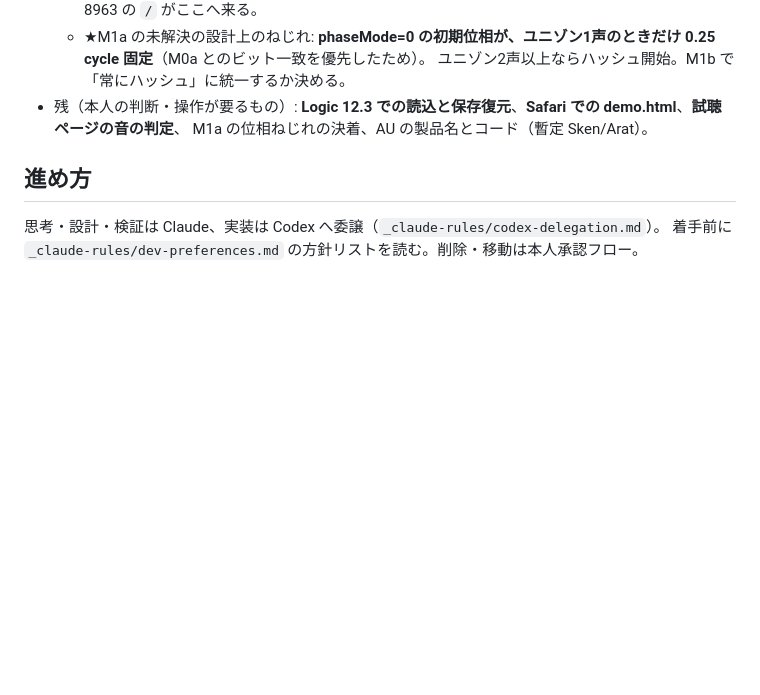
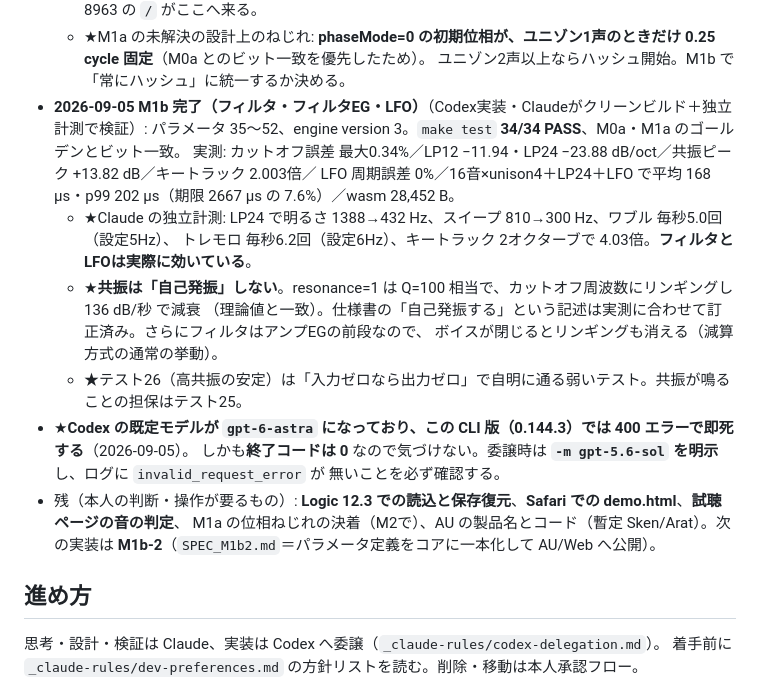
Before and after one commit to aratama-ship-it/synth-engine, a Markdown page: PROJECT_NOTES.md, the part around the change. Rendered like a GitHub page; blank space fills up the shorter version.

Commit message:
M1b の記録をPROJECT_NOTESへ
Co-Authored-By: Claude Opus 5 <noreply@anthropic.com>

```diff
--- a/PROJECT_NOTES.md
+++ b/PROJECT_NOTES.md
@@ -125,8 +125,21 @@ C++ CLIレンダラー（プリセット＋イベントJSON → WAV）を基準
   - **試聴ページ** `design/listen/index.html`（9音。M0の素の波形4種＋M1aの5種）。プレビュー 8963 の `/` がここへ来る。
   - ★M1a の未解決の設計上のねじれ: **phaseMode=0 の初期位相が、ユニゾン1声のときだけ 0.25 cycle 固定**（M0a とのビット一致を優先したため）。
     ユニゾン2声以上ならハッシュ開始。M1b で「常にハッシュ」に統一するか決める。
+- **2026-09-05 M1b 完了（フィルタ・フィルタEG・LFO）**（Codex実装・Claudeがクリーンビルド＋独立計測で検証）:
+  パラメータ 35〜52、engine version 3。`make test` **34/34 PASS**、M0a・M1a のゴールデンとビット一致。
+  実測: カットオフ誤差 最大0.34%／LP12 −11.94・LP24 −23.88 dB/oct／共振ピーク +13.82 dB／キートラック 2.003倍／
+  LFO 周期誤差 0%／16音×unison4＋LP24＋LFO で平均 168 µs・p99 202 µs（期限 2667 µs の 7.6%）／wasm 28,452 B。
+  - ★Claude の独立計測: LP24 で明るさ 1388→432 Hz、スイープ 810→300 Hz、ワブル 毎秒5.0回（設定5Hz）、
+    トレモロ 毎秒6.2回（設定6Hz）、キートラック 2オクターブで 4.03倍。**フィルタとLFOは実際に効いている**。
+  - ★**共振は「自己発振」しない**。resonance=1 は Q=100 相当で、カットオフ周波数にリンギングし 136 dB/秒 で減衰
+    （理論値と一致）。仕様書の「自己発振する」という記述は実測に合わせて訂正済み。さらにフィルタはアンプEGの前段なので、
+    ボイスが閉じるとリンギングも消える（減算方式の通常の挙動）。
+  - ★テスト26（高共振の安定）は「入力ゼロなら出力ゼロ」で自明に通る弱いテスト。共振が鳴ることの担保はテスト25。
+- ★**Codex の既定モデルが `gpt-6-astra` になっており、この CLI 版（0.144.3）では 400 エラーで即死する**（2026-09-05）。
+  しかも**終了コードは 0** なので気づけない。委譲時は **`-m gpt-5.6-sol` を明示**し、ログに `invalid_request_error` が
+  無いことを必ず確認する。
 - 残（本人の判断・操作が要るもの）: **Logic 12.3 での読込と保存復元**、**Safari での demo.html**、**試聴ページの音の判定**、
-  M1a の位相ねじれの決着、AU の製品名とコード（暫定 Sken/Arat）。
+  M1a の位相ねじれの決着（M2で）、AU の製品名とコード（暫定 Sken/Arat）。次の実装は **M1b-2**（`SPEC_M1b2.md`＝パラメータ定義をコアに一本化して AU/Web へ公開）。
 
 ## 進め方
 
```
